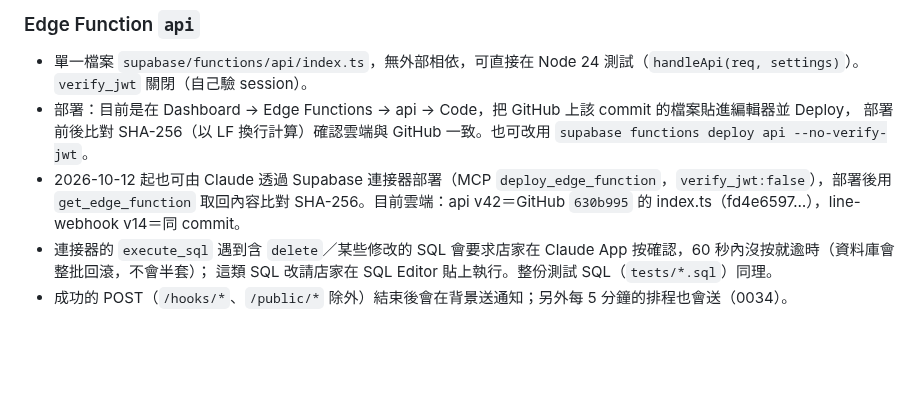
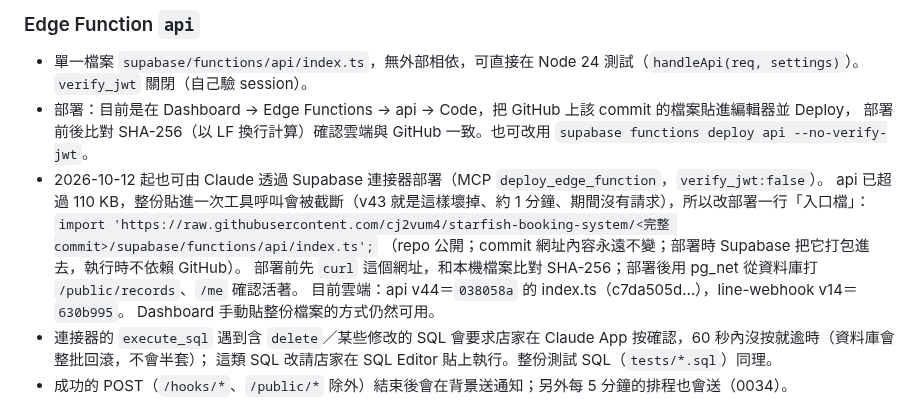
Before and after one commit to cj2vum4/starfish-booking-system, a Markdown page: docs/HANDOFF.md, the part around the change. Drawn GitHub-style; blank space fills up the shorter version.

Commit message:
Docs: deploy the api through a commit-pinned entry file (the full file no longer fits one connector call)
Co-Authored-By: Claude Opus 5.5 <noreply@anthropic.com>
Claude-Session: https://claude.ai/code/session_01NPJWemvxT1kYStDDHPwVZ2

```diff
--- a/docs/HANDOFF.md
+++ b/docs/HANDOFF.md
@@ -173,8 +173,13 @@ Postgres pg_cron（每 5 分鐘 `starfish-tick`）──pg_net──► api POST
 - 單一檔案 `supabase/functions/api/index.ts`，無外部相依，可直接在 Node 24 測試（`handleApi(req, settings)`）。`verify_jwt` 關閉（自己驗 session）。
 - 部署：目前是在 Dashboard → Edge Functions → api → Code，把 GitHub 上該 commit 的檔案貼進編輯器並 Deploy，
   部署前後比對 SHA-256（以 LF 換行計算）確認雲端與 GitHub 一致。也可改用 `supabase functions deploy api --no-verify-jwt`。
-- 2026-10-12 起也可由 Claude 透過 Supabase 連接器部署（MCP `deploy_edge_function`，`verify_jwt:false`），部署後用 `get_edge_function`
-  取回內容比對 SHA-256。目前雲端：api v42＝GitHub `630b995` 的 index.ts（fd4e6597…），line-webhook v14＝同 commit。
+- 2026-10-12 起也可由 Claude 透過 Supabase 連接器部署（MCP `deploy_edge_function`，`verify_jwt:false`）。
+  api 已超過 110 KB，整份貼進一次工具呼叫會被截斷（v43 就是這樣壞掉、約 1 分鐘、期間沒有請求），所以改部署一行「入口檔」：
+  `import 'https://raw.githubusercontent.com/cj2vum4/starfish-booking-system/<完整 commit>/supabase/functions/api/index.ts';`
+  （repo 公開；commit 網址內容永遠不變；部署時 Supabase 把它打包進去，執行時不依賴 GitHub）。
+  部署前先 `curl` 這個網址，和本機檔案比對 SHA-256；部署後用 pg_net 從資料庫打 `/public/records`、`/me` 確認活著。
+  目前雲端：api v44＝`038058a` 的 index.ts（c7da505d…），line-webhook v14＝`630b995`。
+  Dashboard 手動貼整份檔案的方式仍然可用。
 - 連接器的 `execute_sql` 遇到含 `delete`／某些修改的 SQL 會要求店家在 Claude App 按確認，60 秒內沒按就逾時（資料庫會整批回滾，不會半套）；
   這類 SQL 改請店家在 SQL Editor 貼上執行。整份測試 SQL（`tests/*.sql`）同理。
 - 成功的 POST（`/hooks/*`、`/public/*` 除外）結束後會在背景送通知；另外每 5 分鐘的排程也會送（0034）。
```
